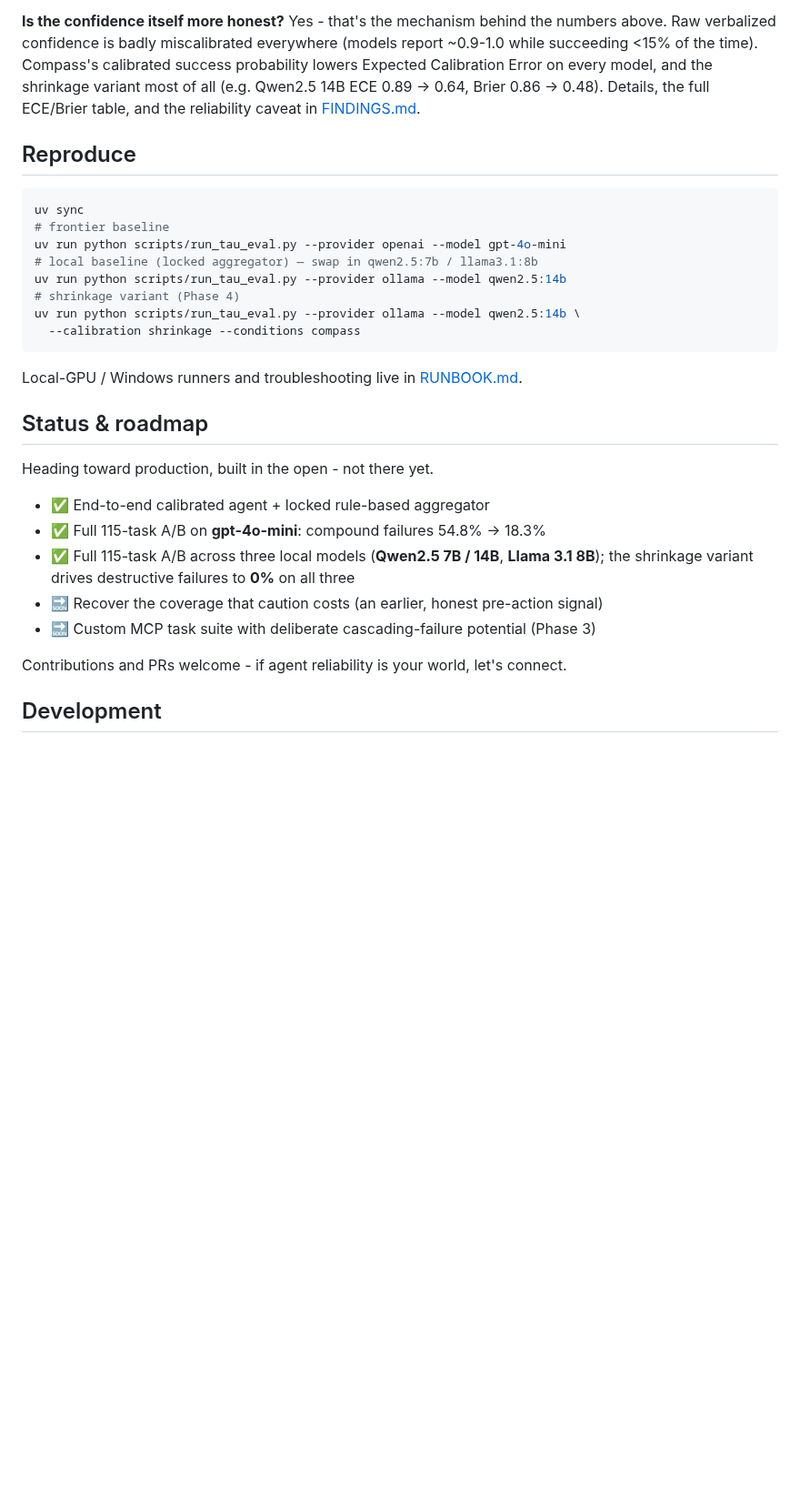
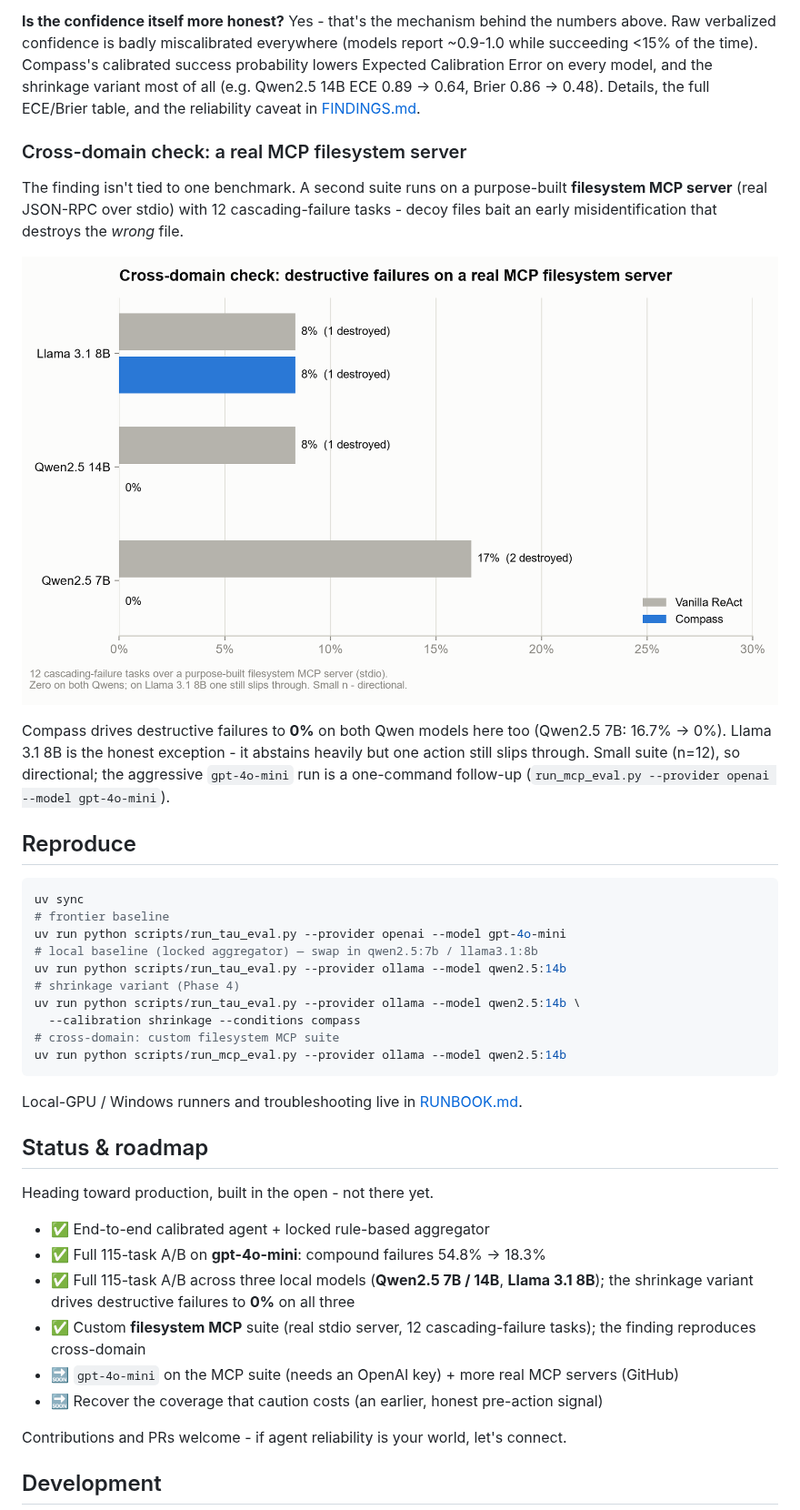
Before and after one commit to harishchaurasia/compass-arch, a Markdown page: README.md, the part around the change. Shown at 91% size. Drawn GitHub-style; pictures changed too: analysis/figures/mcp_compound_failures.png (added); blank space fills up the shorter version.

````diff
--- a/README.md
+++ b/README.md
@@ -81,6 +81,19 @@ Calibration Error on every model, and the shrinkage variant most of all (e.g. Qw
 ECE 0.89 → 0.64, Brier 0.86 → 0.48). Details, the full ECE/Brier table, and the reliability
 caveat in [FINDINGS.md](FINDINGS.md#5-calibration-is-the-confidence-itself-more-honest).
 
+### Cross-domain check: a real MCP filesystem server
+
+The finding isn't tied to one benchmark. A second suite runs on a purpose-built
+**filesystem MCP server** (real JSON-RPC over stdio) with 12 cascading-failure tasks -
+decoy files bait an early misidentification that destroys the *wrong* file.
+
+![MCP cross-domain](analysis/figures/mcp_compound_failures.png)
+
+Compass drives destructive failures to **0%** on both Qwen models here too (Qwen2.5 7B:
+16.7% → 0%). Llama 3.1 8B is the honest exception - it abstains heavily but one action
+still slips through. Small suite (n=12), so directional; the aggressive `gpt-4o-mini` run
+is a one-command follow-up (`run_mcp_eval.py --provider openai --model gpt-4o-mini`).
+
 ## Reproduce
 
 ```bash
@@ -92,6 +105,8 @@ uv run python scripts/run_tau_eval.py --provider ollama --model qwen2.5:14b
 # shrinkage variant (Phase 4)
 uv run python scripts/run_tau_eval.py --provider ollama --model qwen2.5:14b \
   --calibration shrinkage --conditions compass
+# cross-domain: custom filesystem MCP suite
+uv run python scripts/run_mcp_eval.py --provider ollama --model qwen2.5:14b
 ```
 
 Local-GPU / Windows runners and troubleshooting live in [RUNBOOK.md](RUNBOOK.md).
@@ -104,8 +119,10 @@ Heading toward production, built in the open - not there yet.
 - ✅ Full 115-task A/B on **gpt-4o-mini**: compound failures 54.8% -> 18.3%
 - ✅ Full 115-task A/B across three local models (**Qwen2.5 7B / 14B**, **Llama 3.1 8B**);
   the shrinkage variant drives destructive failures to **0%** on all three
+- ✅ Custom **filesystem MCP** suite (real stdio server, 12 cascading-failure tasks); the
+  finding reproduces cross-domain
+- 🔜 `gpt-4o-mini` on the MCP suite (needs an OpenAI key) + more real MCP servers (GitHub)
 - 🔜 Recover the coverage that caution costs (an earlier, honest pre-action signal)
-- 🔜 Custom MCP task suite with deliberate cascading-failure potential (Phase 3)
 
 Contributions and PRs welcome - if agent reliability is your world, let's connect.
 
````
Also changed, not shown: FINDINGS.md (+28 -0 lines), 1 other file.
